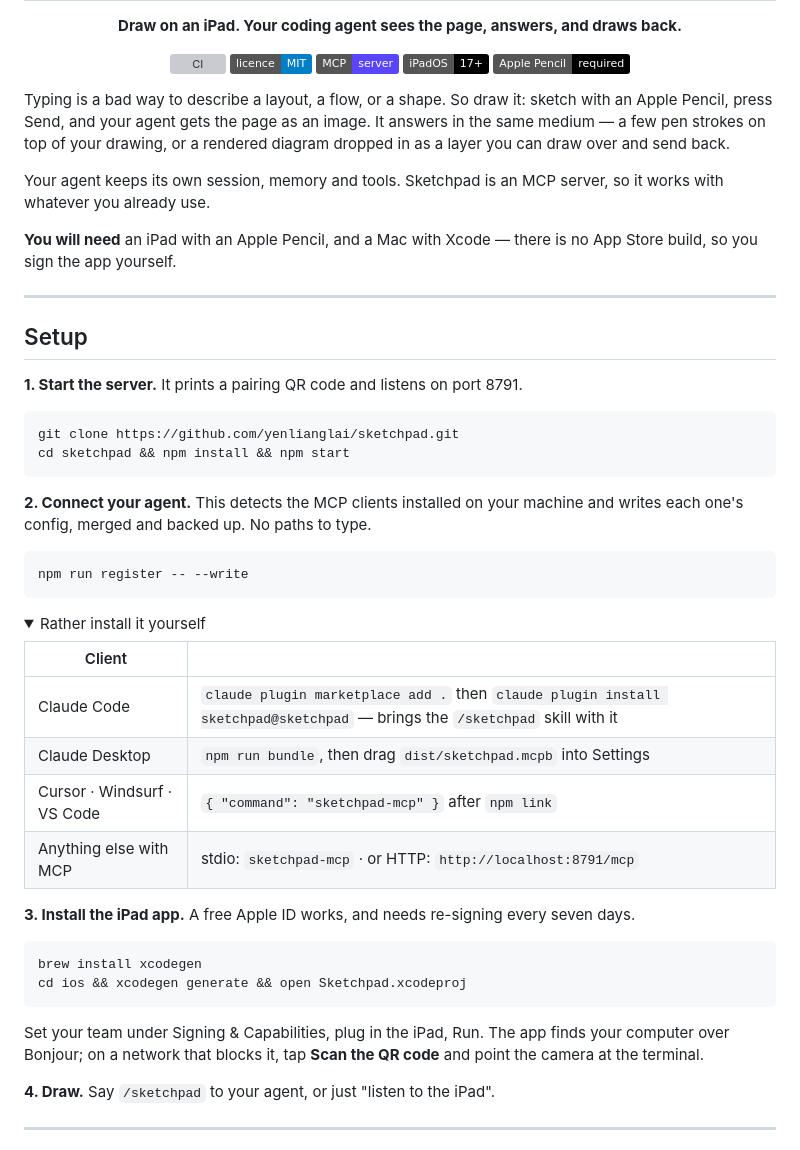
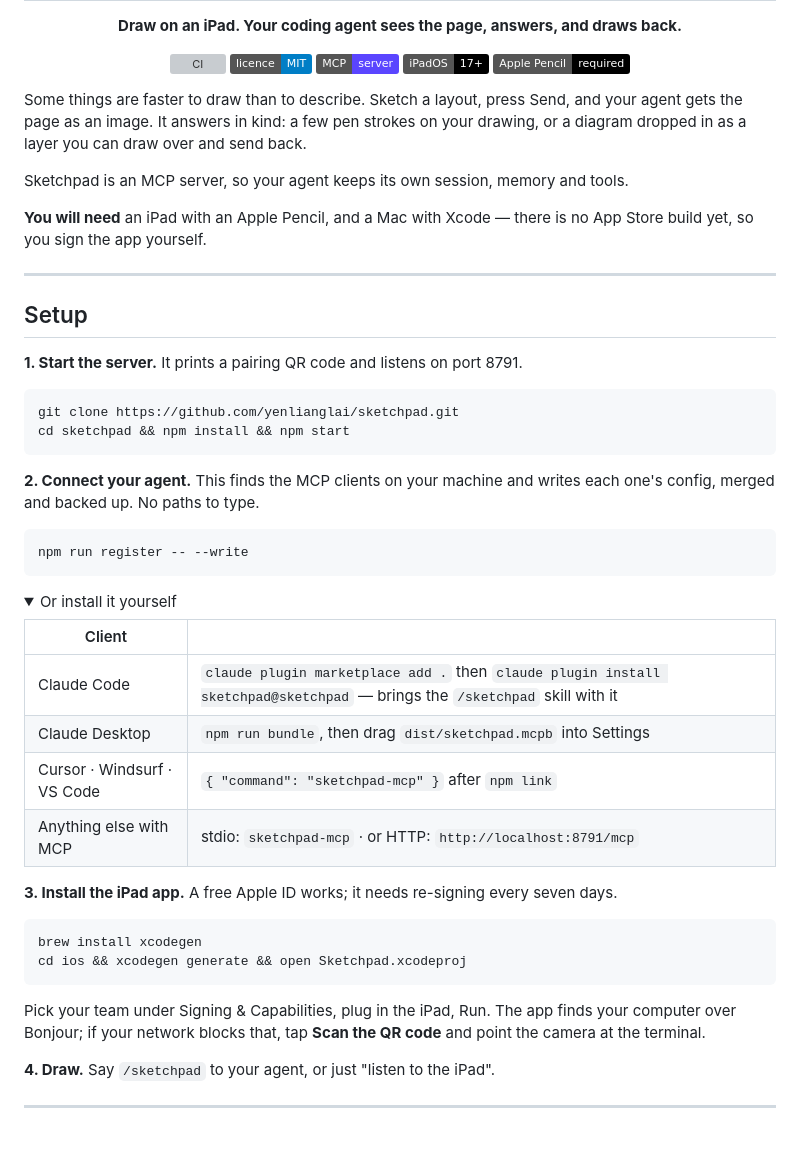
Before and after one commit to yenlianglai/sketchpad, a Markdown page: README.md, the part around one of its changes. Drawn GitHub-style; folded sections open; badges without logos; grey boxes are pictures that could not be loaded.

````diff
--- a/README.md
+++ b/README.md
@@ -16,16 +16,14 @@
   <img alt="Apple Pencil" src="https://img.shields.io/badge/Apple%20Pencil-required-black">
 </p>
 
-Typing is a bad way to describe a layout, a flow, or a shape. So draw it: sketch with an Apple
-Pencil, press Send, and your agent gets the page as an image. It answers in the same medium — a few
-pen strokes on top of your drawing, or a rendered diagram dropped in as a layer you can draw over
-and send back.
+Some things are faster to draw than to describe. Sketch a layout, press Send, and your agent gets
+the page as an image. It answers in kind: a few pen strokes on your drawing, or a diagram dropped in
+as a layer you can draw over and send back.
 
-Your agent keeps its own session, memory and tools. Sketchpad is an MCP server, so it works with
-whatever you already use.
+Sketchpad is an MCP server, so your agent keeps its own session, memory and tools.
 
-**You will need** an iPad with an Apple Pencil, and a Mac with Xcode — there is no App Store build,
-so you sign the app yourself.
+**You will need** an iPad with an Apple Pencil, and a Mac with Xcode — there is no App Store build
+yet, so you sign the app yourself.
 
 ---
 
@@ -38,15 +36,15 @@ git clone https://github.com/yenlianglai/sketchpad.git
 cd sketchpad && npm install && npm start
 ```
 
-**2. Connect your agent.** This detects the MCP clients installed on your machine and writes each
-one's config, merged and backed up. No paths to type.
+**2. Connect your agent.** This finds the MCP clients on your machine and writes each one's config,
+merged and backed up. No paths to type.
 
 ```bash
 npm run register -- --write
 ```
 
 <details>
-<summary>Rather install it yourself</summary>
+<summary>Or install it yourself</summary>
 
 | Client | |
 | --- | --- |
@@ -57,15 +55,15 @@ npm run register -- --write
 
 </details>
 
-**3. Install the iPad app.** A free Apple ID works, and needs re-signing every seven days.
+**3. Install the iPad app.** A free Apple ID works; it needs re-signing every seven days.
 
 ```bash
 brew install xcodegen
 cd ios && xcodegen generate && open Sketchpad.xcodeproj
 ```
 
-Set your team under Signing & Capabilities, plug in the iPad, Run. The app finds your computer over
-Bonjour; on a network that blocks it, tap **Scan the QR code** and point the camera at the terminal.
+Pick your team under Signing & Capabilities, plug in the iPad, Run. The app finds your computer over
+Bonjour; if your network blocks that, tap **Scan the QR code** and point the camera at the terminal.
 
 **4. Draw.** Say `/sketchpad` to your agent, or just "listen to the iPad".
 
````
Also changed, not shown: other parts of README.md (+23 -22 lines), CONTRIBUTING.md (+10 -3 lines), inbox/2026-09-13T13-23-20-044Z-5a3a3b11.png (added), 12 other files.
